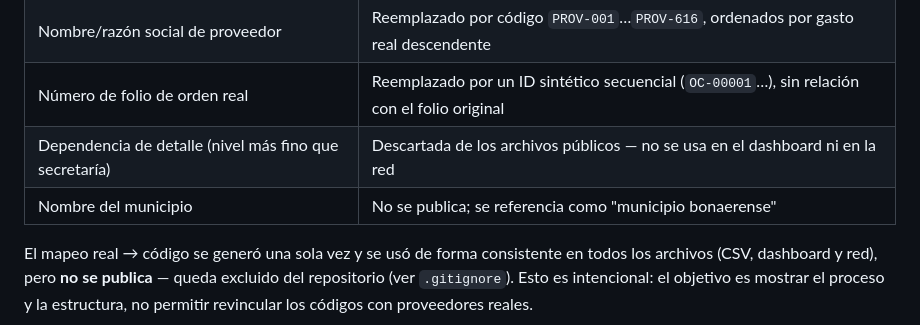
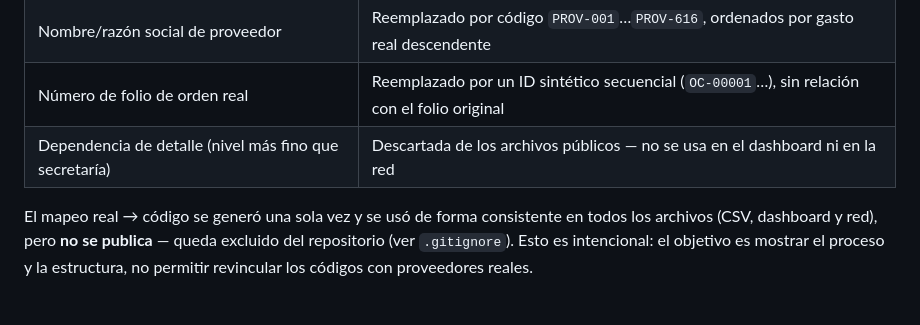
Before and after one commit to gdaguerre-dot/Chascomus-compras-2019, a Markdown page: README.md, the part around the change. GitHub-like rendering; blank space fills up the shorter version.

```diff
--- a/README.md
+++ b/README.md
@@ -35,7 +35,6 @@ Ver la metodología completa en [`docs/index.html`](docs/index.html) (sección "
 | Nombre/razón social de proveedor | Reemplazado por código `PROV-001`…`PROV-616`, ordenados por gasto real descendente |
 | Número de folio de orden real | Reemplazado por un ID sintético secuencial (`OC-00001`…), sin relación con el folio original |
 | Dependencia de detalle (nivel más fino que secretaría) | Descartada de los archivos públicos — no se usa en el dashboard ni en la red |
-| Nombre del municipio | No se publica; se referencia como "municipio bonaerense" |
 
 El mapeo real → código se generó una sola vez y se usó de forma consistente en todos los archivos (CSV, dashboard y red), pero **no se publica** — queda excluido del repositorio (ver `.gitignore`). Esto es intencional: el objetivo es mostrar el proceso y la estructura, no permitir revincular los códigos con proveedores reales.
 
```
